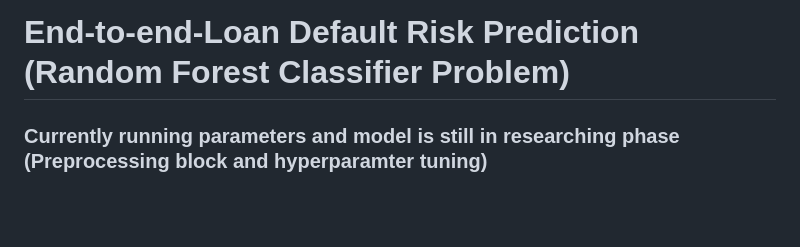
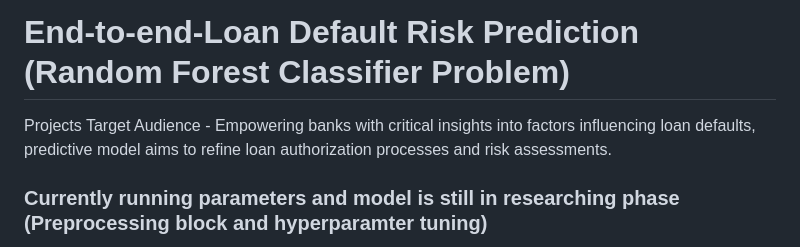
Before and after one commit to Venura-94/End-to-End-Loan-Default-Risk-Model, a Markdown page: README.md, the part around the change. Drawn GitHub-style; blank space fills up the shorter version.

```diff
--- a/README.md
+++ b/README.md
@@ -1,4 +1,7 @@
 # End-to-end-Loan Default Risk Prediction (Random Forest Classifier Problem)
+
+Projects Target Audience - Empowering banks with critical insights into factors influencing loan defaults, predictive model aims to refine loan authorization processes and risk assessments.
+
 ### Currently running parameters and model is still in researching phase (Preprocessing block and hyperparamter tuning)
 ![image](https://github.com/Venura-94/End-to-End-Loan-Default-Risk-Model/assets/137409412/e280a874-0e16-4090-9c02-aaa8b2629753)
 
```
